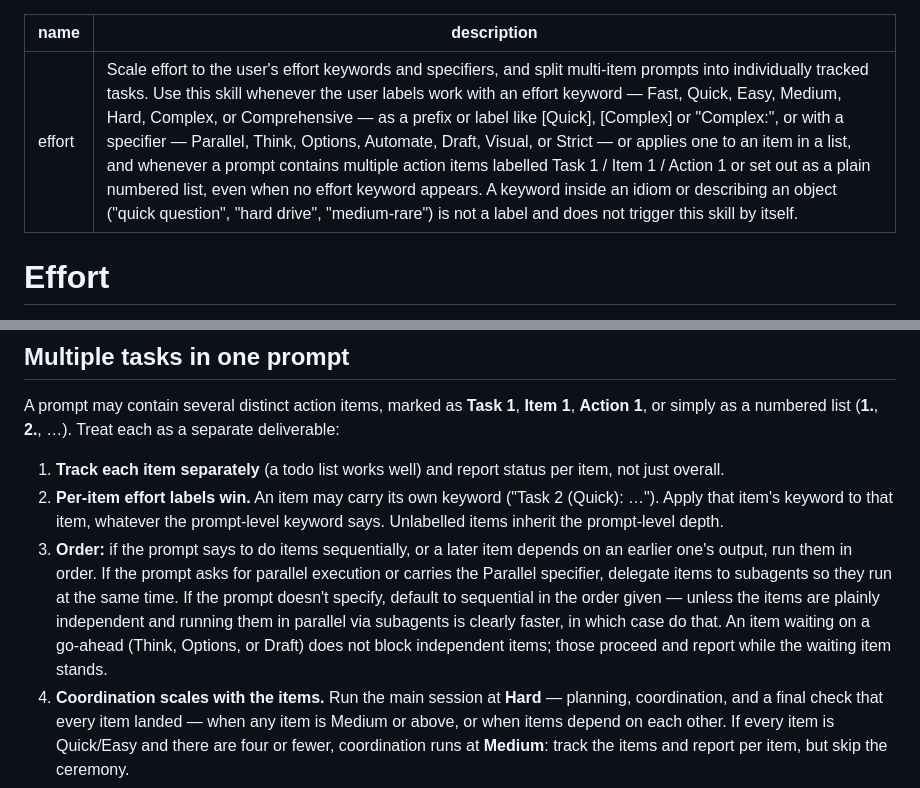
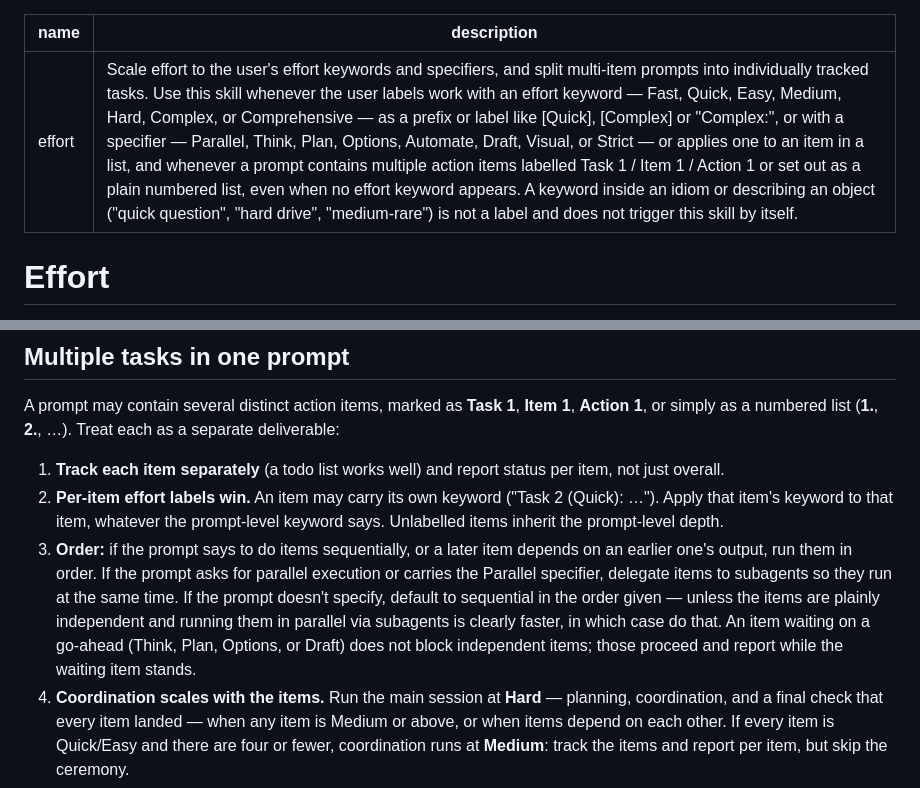
Before and after one commit to Horatzio/agent-skills, a Markdown page: skills/effort/SKILL.md, 2 parts joined by grey strips. Rendered like a GitHub page.

```diff
--- a/skills/effort/SKILL.md
+++ b/skills/effort/SKILL.md
@@ -1,6 +1,6 @@
 ---
 name: effort
-description: Scale effort to the user's effort keywords and specifiers, and split multi-item prompts into individually tracked tasks. Use this skill whenever the user labels work with an effort keyword — Fast, Quick, Easy, Medium, Hard, Complex, or Comprehensive — as a prefix or label like [Quick], [Complex] or "Complex:", or with a specifier — Parallel, Think, Options, Automate, Draft, Visual, or Strict — or applies one to an item in a list, and whenever a prompt contains multiple action items labelled Task 1 / Item 1 / Action 1 or set out as a plain numbered list, even when no effort keyword appears. A keyword inside an idiom or describing an object ("quick question", "hard drive", "medium-rare") is not a label and does not trigger this skill by itself.
+description: Scale effort to the user's effort keywords and specifiers, and split multi-item prompts into individually tracked tasks. Use this skill whenever the user labels work with an effort keyword — Fast, Quick, Easy, Medium, Hard, Complex, or Comprehensive — as a prefix or label like [Quick], [Complex] or "Complex:", or with a specifier — Parallel, Think, Plan, Options, Automate, Draft, Visual, or Strict — or applies one to an item in a list, and whenever a prompt contains multiple action items labelled Task 1 / Item 1 / Action 1 or set out as a plain numbered list, even when no effort keyword appears. A keyword inside an idiom or describing an object ("quick question", "hard drive", "medium-rare") is not a label and does not trigger this skill by itself.
 ---
 
 # Effort
@@ -69,7 +71,7 @@ A prompt may contain several distinct action items, marked as **Task 1**, **Item
 
 1. **Track each item separately** (a todo list works well) and report status per item, not just overall.
 2. **Per-item effort labels win.** An item may carry its own keyword ("Task 2 (Quick): …"). Apply that item's keyword to that item, whatever the prompt-level keyword says. Unlabelled items inherit the prompt-level depth.
-3. **Order:** if the prompt says to do items sequentially, or a later item depends on an earlier one's output, run them in order. If the prompt asks for parallel execution or carries the Parallel specifier, delegate items to subagents so they run at the same time. If the prompt doesn't specify, default to sequential in the order given — unless the items are plainly independent and running them in parallel via subagents is clearly faster, in which case do that. An item waiting on a go-ahead (Think, Options, or Draft) does not block independent items; those proceed and report while the waiting item stands.
+3. **Order:** if the prompt says to do items sequentially, or a later item depends on an earlier one's output, run them in order. If the prompt asks for parallel execution or carries the Parallel specifier, delegate items to subagents so they run at the same time. If the prompt doesn't specify, default to sequential in the order given — unless the items are plainly independent and running them in parallel via subagents is clearly faster, in which case do that. An item waiting on a go-ahead (Think, Plan, Options, or Draft) does not block independent items; those proceed and report while the waiting item stands.
 4. **Coordination scales with the items.** Run the main session at **Hard** — planning, coordination, and a final check that every item landed — when any item is Medium or above, or when items depend on each other. If every item is Quick/Easy and there are four or fewer, coordination runs at **Medium**: track the items and report per item, but skip the ceremony.
 
 ## Examples
```
Also changed, not shown: other parts of skills/effort/SKILL.md (+9 -3 lines).
